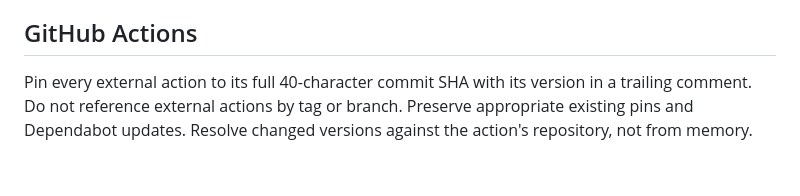
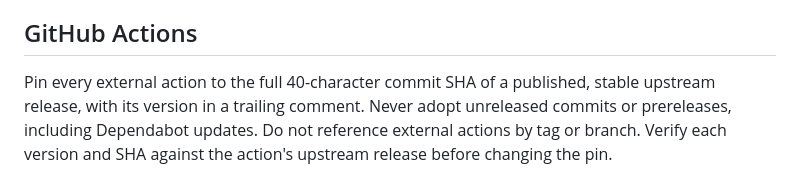
Before and after one commit to daiksud/gh-qw, a Markdown page: AGENTS.md, the part around the change. GitHub-like rendering.

Commit message:
docs: require released versions for action SHA pins

```diff
--- a/AGENTS.md
+++ b/AGENTS.md
@@ -73,7 +73,8 @@ Use only a normal squash merge after obtaining a valid approving review, resolvi
 
 ## GitHub Actions
 
-Pin every external action to its full 40-character commit SHA with its version
-in a trailing comment. Do not reference external actions by tag or branch.
-Preserve appropriate existing pins and Dependabot updates. Resolve changed
-versions against the action's repository, not from memory.
+Pin every external action to the full 40-character commit SHA of a
+published, stable upstream release, with its version in a trailing comment.
+Never adopt unreleased commits or prereleases, including Dependabot updates.
+Do not reference external actions by tag or branch. Verify each version and
+SHA against the action's upstream release before changing the pin.
```
